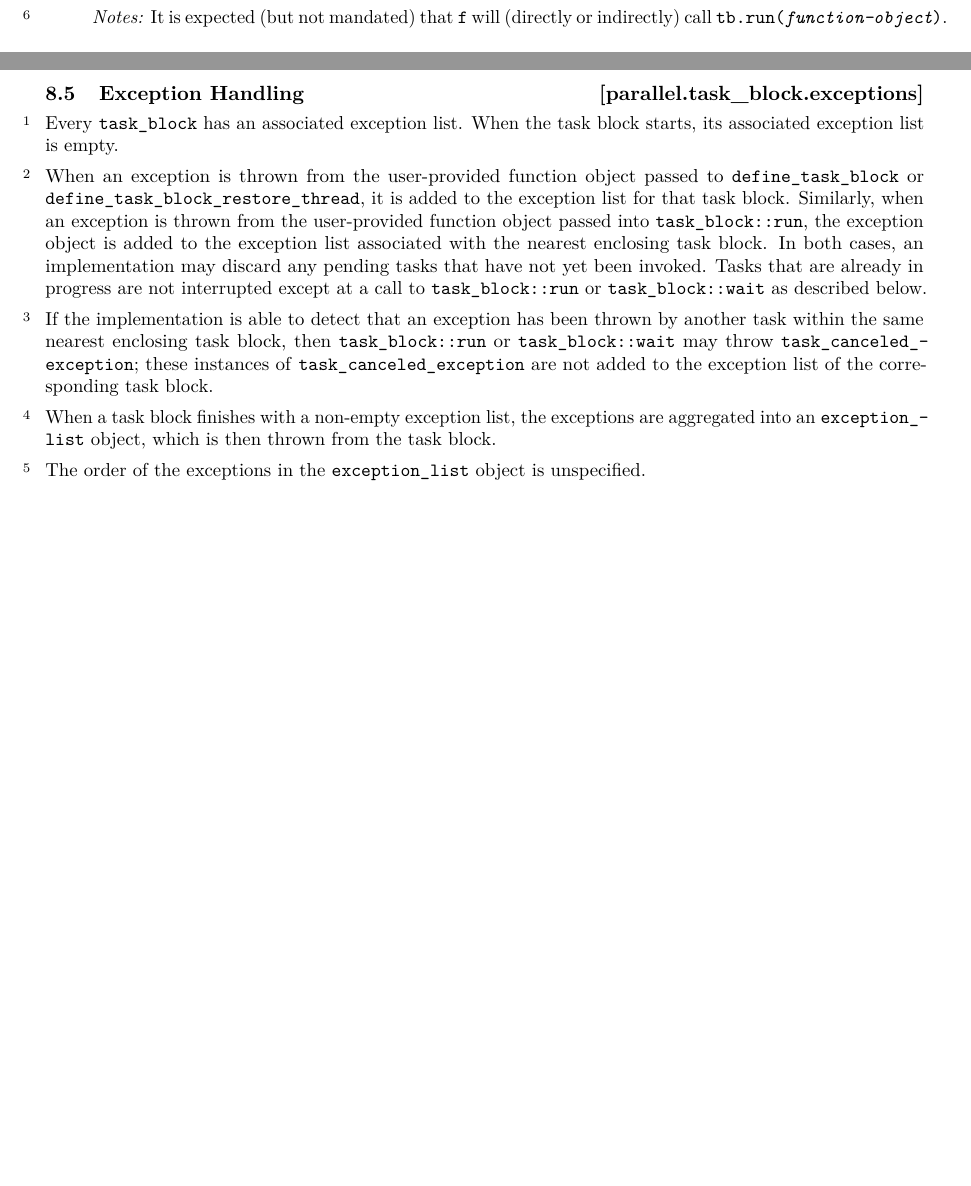
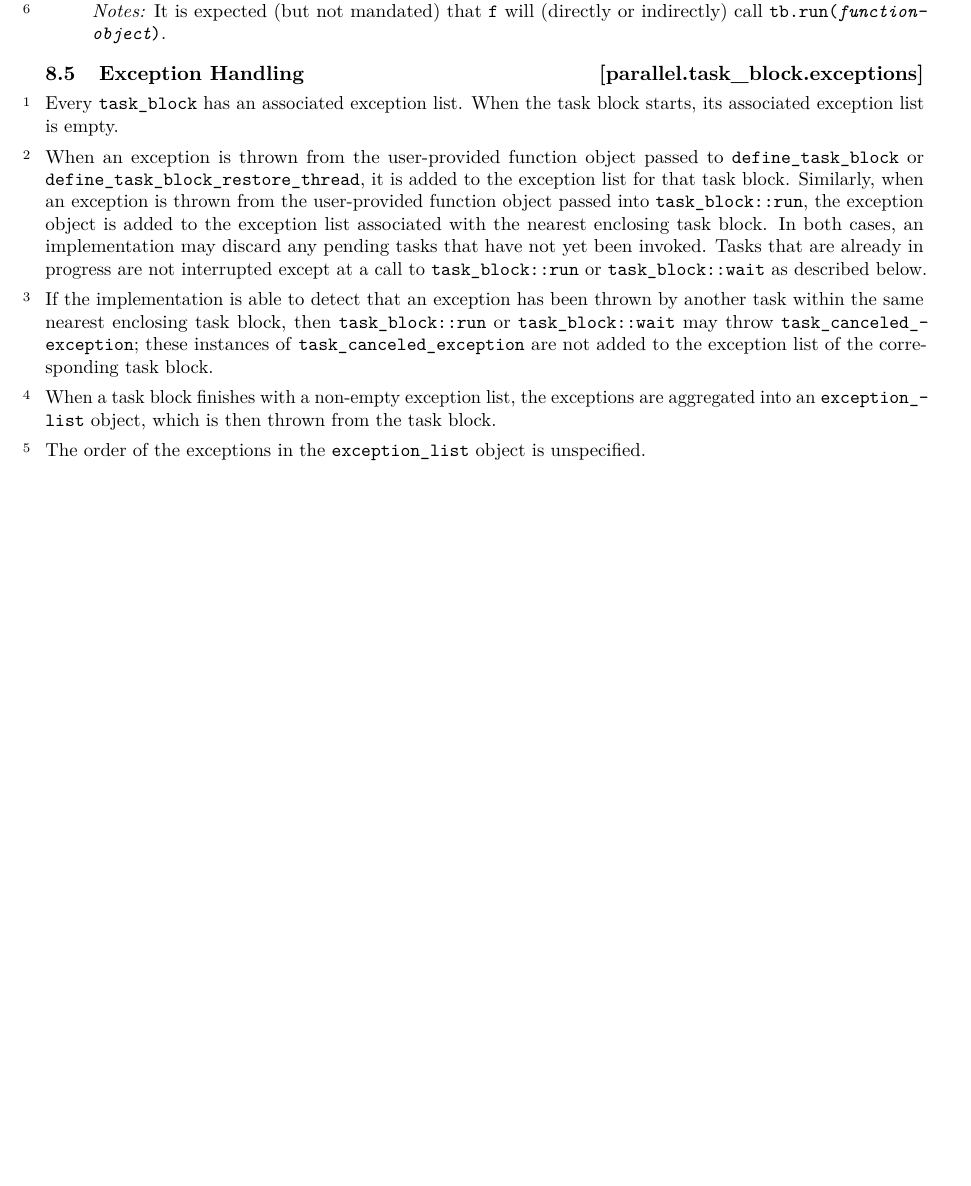
Before and after one commit to cplusplus/parallelism-ts, a LaTeX book (src/ts.tex, which reads src/taskblock.tex): two parts of pages 20 and 21 of 51 before the commit and part of page 21 of 51 after it, the two joined at a grey line, cut at the place of the change. Compiled offline with pdfLaTeX.

Commit message:
Fix overfull hboxes using discretionary break points
Signed-off-by: Matthias Kretz <kretz@kde.org>

```diff
--- a/src/taskblock.tex
+++ b/src/taskblock.tex
@@ -243,7 +243,7 @@ call in a single thread.\end{note} The \tcode{define_task_block_restore_thread}
 function always returns on the same thread as the one on which it was called.
 
 \pnum
-\realnotes It is expected (but not mandated) that \tcode{f} will (directly or indirectly) call \tcode{tb.run({\em function-object})}.
+\realnotes It is expected (but not mandated) that \tcode{f} will (directly or indirectly) call \tcode{tb.run({\em function-\brk{}object})}.
 \end{itemdescr}
 
 \rSec1[parallel.task_block.exceptions]{Exception Handling}
```
Also changed, not shown: src/taskblock.tex (2 more changed lines).
